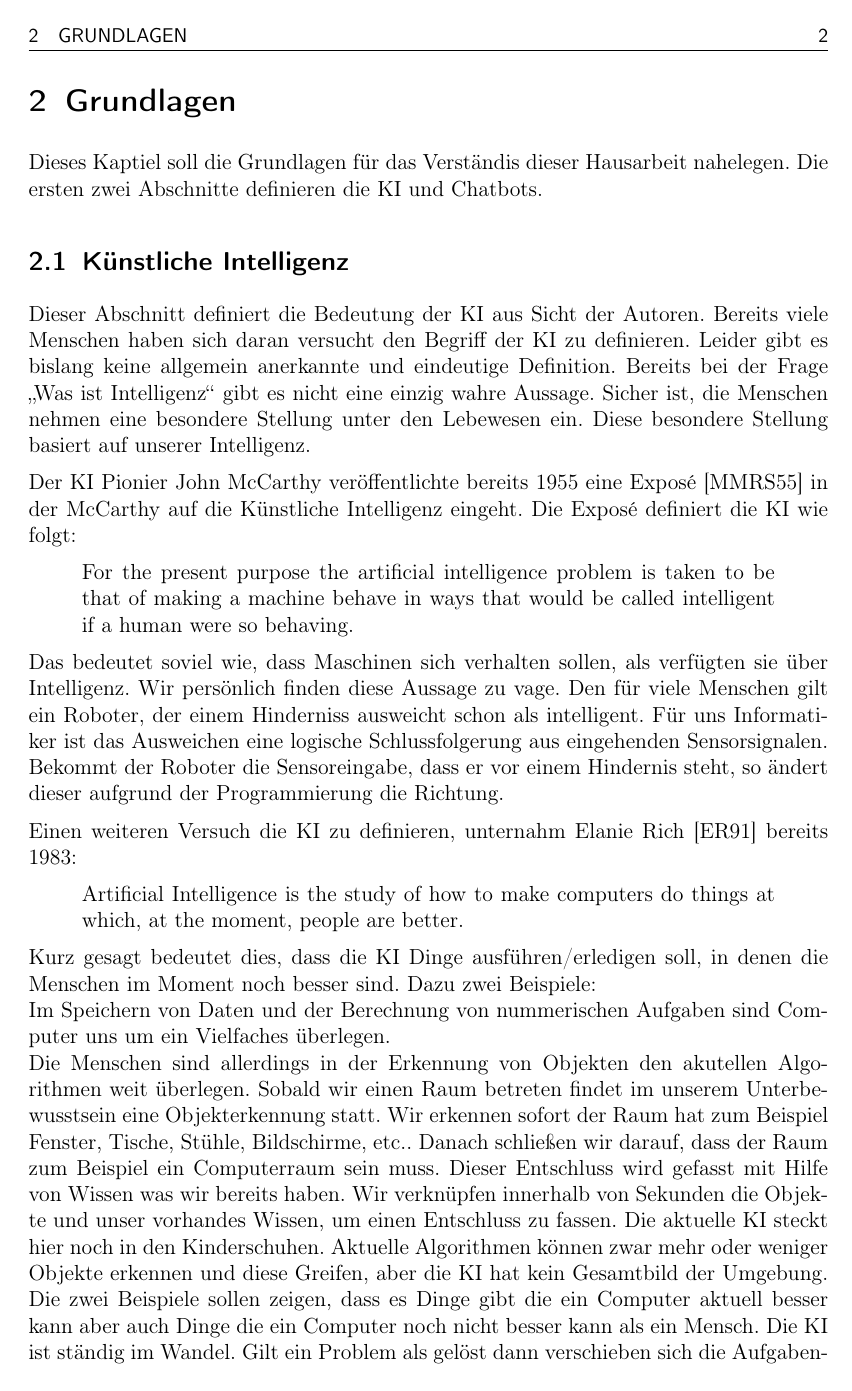
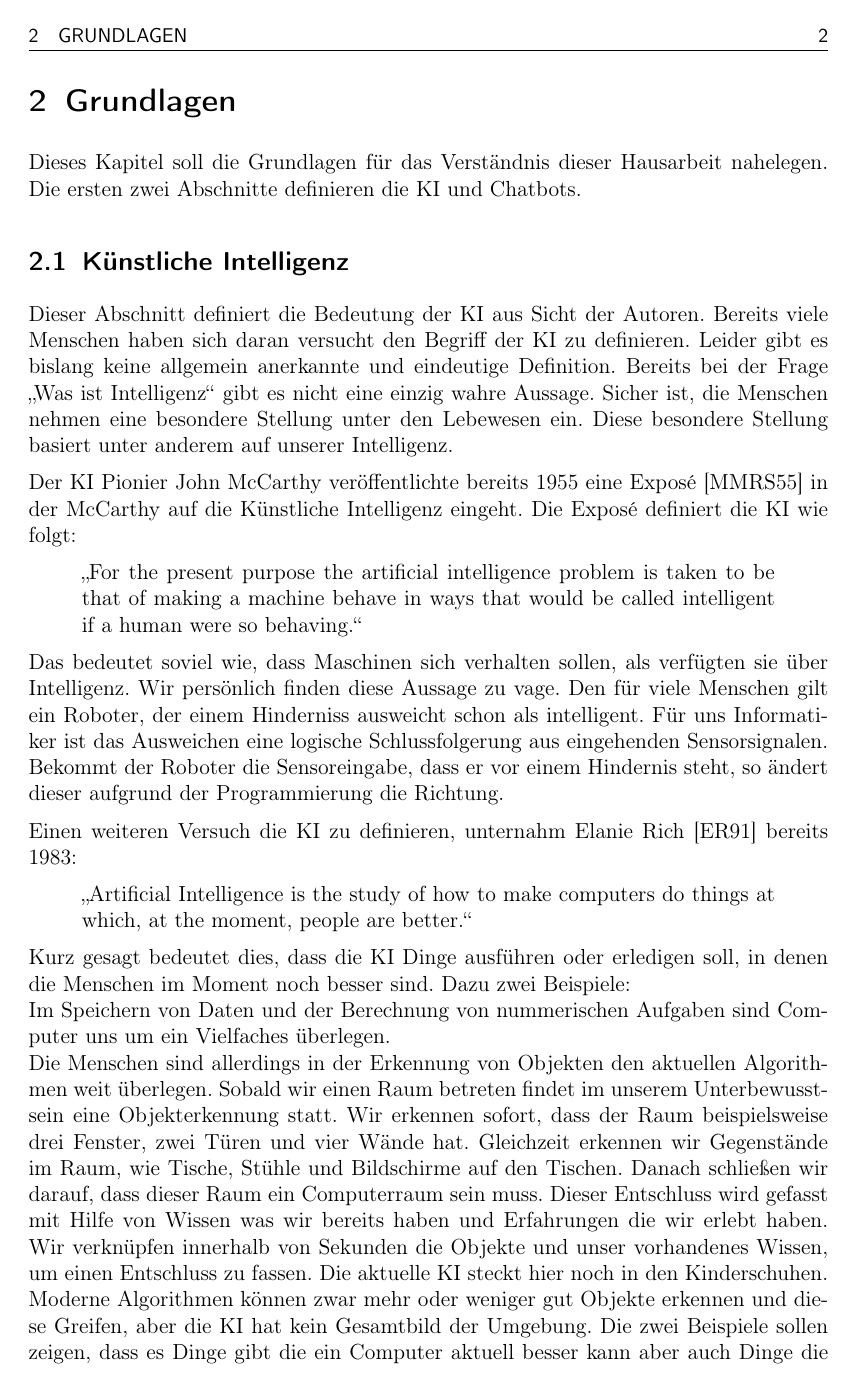
Before and after one commit to Fewa93/Berufsethik, a LaTeX paper (Hausarbeit/00_Berufsethik_Projekt.tex, which reads Hausarbeit/05_Grundlagen.tex): page 7 of 18. Compiled offline with pdfLaTeX.

Commit message:
Felix: Kapitel Grundlagen verbessert / direkte Zitierweise geändert / Deckblatt Fehler behoben

```diff
--- a/Hausarbeit/05_Grundlagen.tex
+++ b/Hausarbeit/05_Grundlagen.tex
@@ -1,23 +1,23 @@
 \section{Grundlagen}
-Dieses Kaptiel soll die Grundlagen für das Verständis dieser Hausarbeit nahelegen. Die ersten zwei Abschnitte definieren die \ac{ki} und Chatbots.
+Dieses Kapitel soll die Grundlagen für das Verständnis dieser Hausarbeit nahelegen. Die ersten zwei Abschnitte definieren die \ac{ki} und Chatbots.
 
 \subsection{Künstliche Intelligenz}
-Dieser Abschnitt definiert die Bedeutung der \ac{ki} aus Sicht der Autoren. Bereits viele Menschen haben sich daran versucht den Begriff der \ac{ki} zu definieren. Leider gibt es bislang keine allgemein anerkannte und eindeutige Definition. Bereits bei der Frage \enquote{Was ist Intelligenz} gibt es nicht eine einzig wahre Aussage. Sicher ist, die Menschen nehmen eine besondere Stellung unter den Lebewesen ein. Diese besondere Stellung basiert auf unserer Intelligenz.
+Dieser Abschnitt definiert die Bedeutung der \ac{ki} aus Sicht der Autoren. Bereits viele Menschen haben sich daran versucht den Begriff der \ac{ki} zu definieren. Leider gibt es bislang keine allgemein anerkannte und eindeutige Definition. Bereits bei der Frage \enquote{Was ist Intelligenz} gibt es nicht eine einzig wahre Aussage. Sicher ist, die Menschen nehmen eine besondere Stellung unter den Lebewesen ein. Diese besondere Stellung basiert unter anderem auf unserer Intelligenz.
 
 Der \ac{ki} Pionier John McCarthy veröffentlichte bereits 1955 eine Exposé \cite{PROPOSALMcCarthy} in der McCarthy auf die Künstliche Intelligenz eingeht. Die Exposé definiert die \ac{ki} wie folgt:
 \begin{quote}
-		For the present purpose the artificial intelligence problem is taken to be that of making a machine behave in ways that would be called intelligent if a human were so behaving.
+		\glqq For the present purpose the artificial intelligence problem is taken to be that of making a machine behave in ways that would be called intelligent if a human were so behaving.\grqq
 \end{quote}
 Das bedeutet soviel wie, dass Maschinen sich verhalten sollen, als verfügten sie über Intelligenz. Wir persönlich finden diese Aussage zu vage. Den für viele Menschen gilt ein Roboter, der einem Hinderniss ausweicht schon als intelligent. Für uns Informatiker ist das Ausweichen eine logische Schlussfolgerung aus eingehenden Sensorsignalen. Bekommt der Roboter die Sensoreingabe, dass er vor einem Hindernis steht, so ändert dieser aufgrund der Programmierung die Richtung.
 
 Einen weiteren Versuch die \ac{ki} zu definieren, unternahm Elanie Rich \cite{ArtificialIntelligence} bereits 1983:
 \begin{quote}
-		Artificial Intelligence is the study of how to make computers do things at which, at the moment, people are better.
+	 \glqq Artificial Intelligence is the study of how to make computers do things at which, at the moment, people are better.\grqq
 \end{quote}
 
-Kurz gesagt bedeutet dies, dass die \ac{ki} Dinge ausführen/erledigen soll, in denen die Menschen im Moment noch besser sind. Dazu zwei Beispiele: \newline
+Kurz gesagt bedeutet dies, dass die \ac{ki} Dinge ausführen oder erledigen soll, in denen die Menschen im Moment noch besser sind. Dazu zwei Beispiele: \newline
 Im Speichern von Daten und der Berechnung von nummerischen Aufgaben sind Computer uns um ein Vielfaches überlegen. \newline
- Die Menschen sind allerdings in der Erkennung von Objekten den akutellen Algorithmen weit überlegen. Sobald wir einen Raum betreten findet im unserem Unterbewusstsein eine Objekterkennung statt. Wir erkennen sofort der Raum hat zum Beispiel Fenster, Tische, Stühle, Bildschirme, etc.. Danach schließen wir darauf, dass der Raum zum Beispiel ein Computerraum sein muss. Dieser Entschluss wird gefasst mit Hilfe von Wissen was wir bereits haben. Wir verknüpfen innerhalb von Sekunden die Objekte und unser vorhandes Wissen, um einen Entschluss zu fassen. Die aktuelle \ac{ki} steckt hier noch in den Kinderschuhen. Aktuelle Algorithmen können zwar mehr oder weniger Objekte erkennen und diese Greifen, aber die \ac{ki} hat kein Gesamtbild der Umgebung. Die zwei Beispiele sollen zeigen, dass es Dinge gibt die ein Computer aktuell besser kann aber auch Dinge die ein Computer noch nicht besser kann als ein Mensch. Die KI ist ständig im Wandel. Gilt ein Problem als gelöst dann verschieben sich die Aufgabenbereiche der KI.
+ Die Menschen sind allerdings in der Erkennung von Objekten den aktuellen Algorithmen weit überlegen. Sobald wir einen Raum betreten findet im unserem Unterbewusstsein eine Objekterkennung statt. Wir erkennen sofort, dass der Raum beispielsweise drei Fenster, zwei Türen und vier Wände hat. Gleichzeit erkennen wir Gegenstände im Raum, wie Tische, Stühle und Bildschirme auf den Tischen. Danach schließen wir darauf, dass dieser Raum ein Computerraum sein muss. Dieser Entschluss wird gefasst mit Hilfe von Wissen was wir bereits haben und Erfahrungen die wir erlebt haben. Wir verknüpfen innerhalb von Sekunden die Objekte und unser vorhandenes Wissen, um einen Entschluss zu fassen. Die aktuelle \ac{ki} steckt hier noch in den Kinderschuhen. Moderne Algorithmen können zwar mehr oder weniger gut Objekte erkennen und diese Greifen, aber die \ac{ki} hat kein Gesamtbild der Umgebung. Die zwei Beispiele sollen zeigen, dass es Dinge gibt die ein Computer aktuell besser kann aber auch Dinge die ein Computer noch nicht besser kann als ein Mensch. Die KI ist ständig im Wandel. Gilt ein Problem als gelöst dann verschieben sich die Aufgabenbereiche der KI.
 Wie sich die Aufgabenbereiche der \ac{ki} verändern zeigen zwei Beispiele. Im Jahr 1997 schlägt IBM's Deep Blue den Schach Weltmeister Garri Kasparow\footnote{vgl. \url{http://de.chessbase.com/post/20-jahre-kasparov-gegen-deep-blue}}. Dies hatte zur Folge, dass die \ac{ki}-Forschung nach und nach das Interesse an Schach verlor. Aus ihrer Sicht gilt Schach heute als gelöst.
 
 Anfang 2016 gab es einen weitere Sensation. Die \ac{ki} Alpha Go von Google schlägt einen menschlichen Go-Profi\footnote{vgl. \url{https://www.heise.de/newsticker/meldung/Google-KI-schlaegt-menschlichen-Profi-Spieler-im-Go-3085855.html}}. Auch diese Entwicklung führt dazu, dass sich die \ac{ki}-Forschung auf neue Aufgabenbereiche konzentrieren wird.
```
Also changed, not shown: Hausarbeit/01_Deckblatt.tex (+0 -1 lines), Hausarbeit/00_Berufsethik_Projekt.pdf, Hausarbeit/05_Grundlagen.tex (6 more changed lines).
